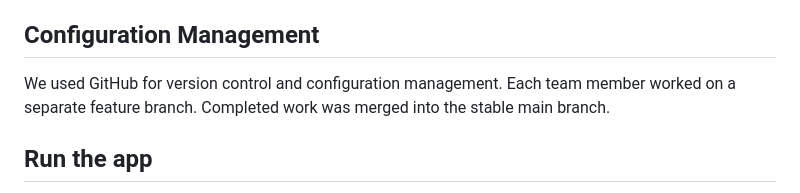
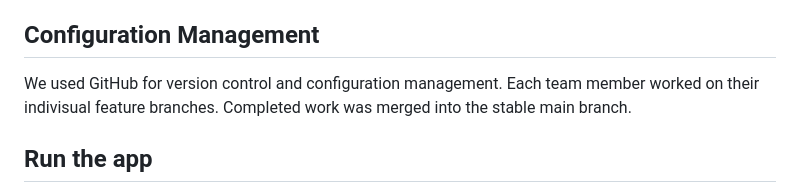
Before and after one commit to Khashi99/dispatch_montreal, a Markdown page: README.md, the part around the change. GitHub-like rendering.

Commit message:
Update README.md
Some changes in Configuration Management ( Description document file)

```diff
--- a/README.md
+++ b/README.md
@@ -49,7 +49,7 @@ This repository contains the front-end prototype for our SOEN 6841 project.
 
 ## Configuration Management
 We used GitHub for version control and configuration management.
-Each team member worked on a separate feature branch.
+Each team member worked on their indivisual feature branches.
 Completed work was merged into the stable main branch.
 
 ## Run the app
```
